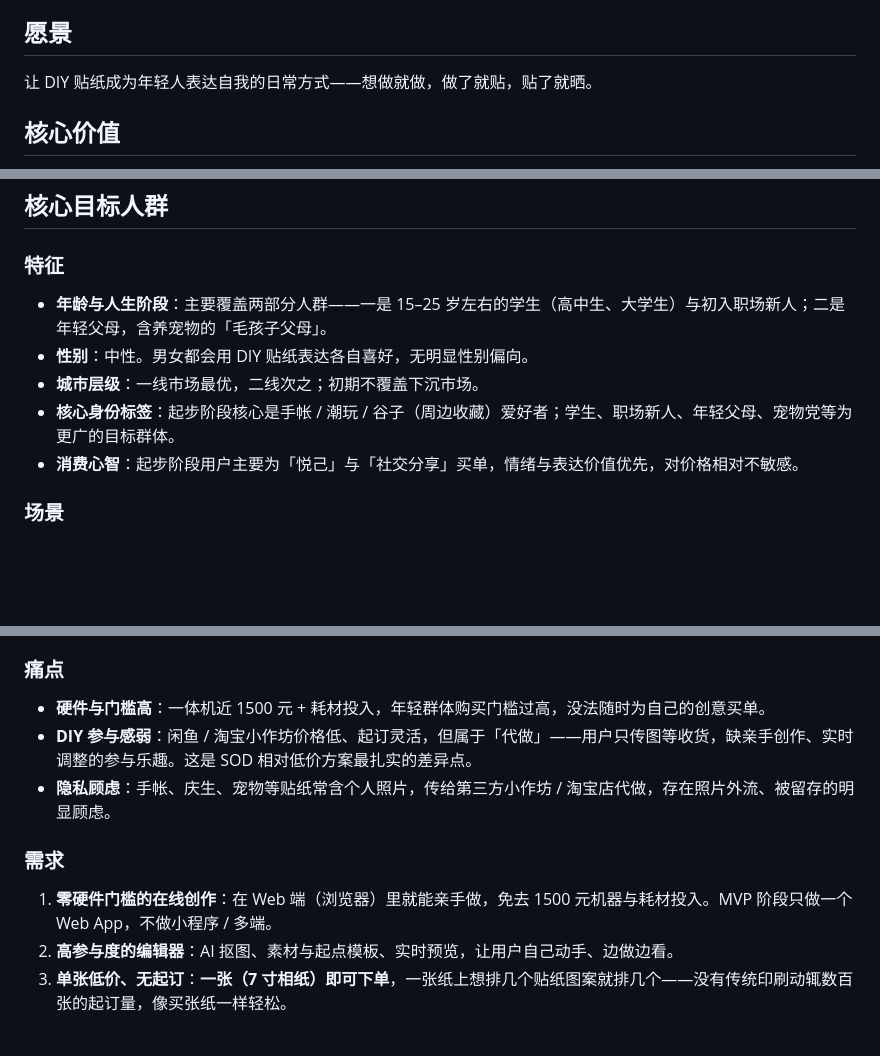
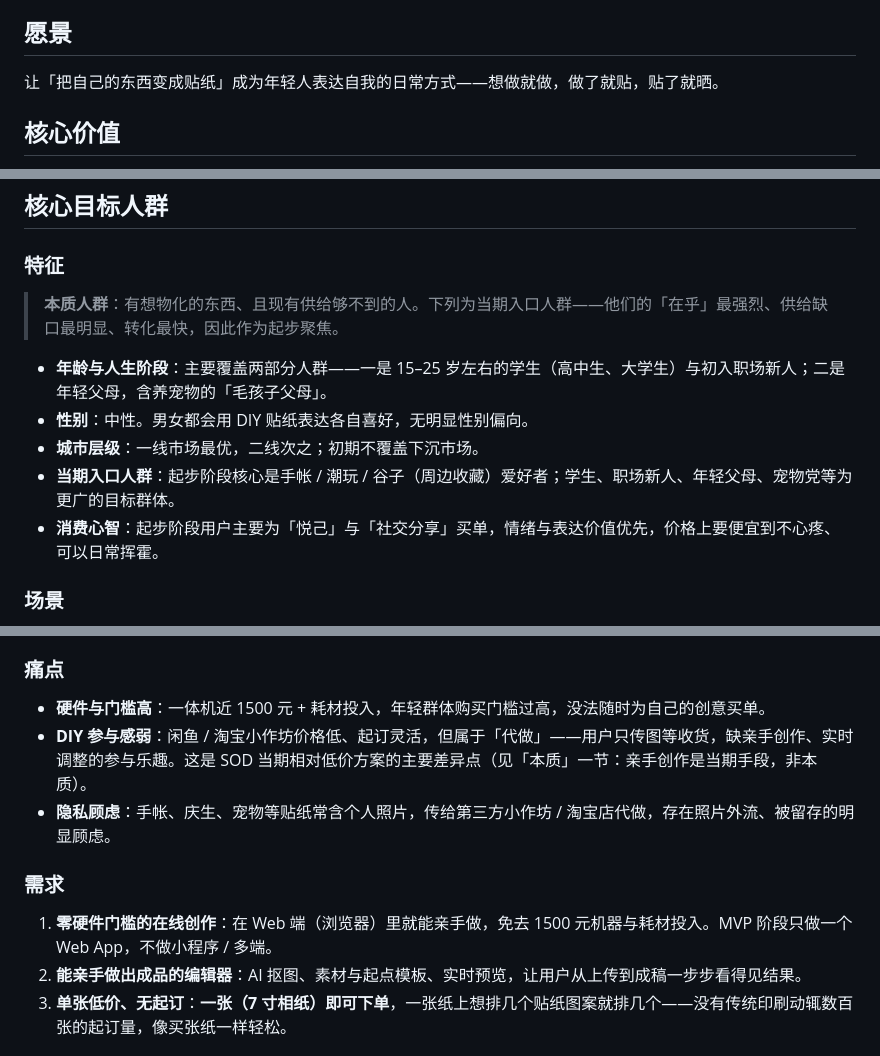
Before and after one commit to shengnanxiang/stickerondemand, a Markdown page: SOD.md, 3 parts joined by grey strips. Drawn GitHub-style; blank space fills up the shorter version.

```diff
--- a/SOD.md
+++ b/SOD.md
@@ -59,7 +59,7 @@ SOD 是「在线创作—下单—送货上门」的贴纸 DIY 服务：用户
 
 ## 愿景
 
-让 DIY 贴纸成为年轻人表达自我的日常方式——想做就做，做了就贴，贴了就晒。
+让「把自己的东西变成贴纸」成为年轻人表达自我的日常方式——想做就做，做了就贴，贴了就晒。
 
 ## 核心价值
 
@@ -81,11 +81,13 @@ SOD（Sticker on Demand）要消除的，正是这 1500 元的硬件门槛：用
 
 ### 特征
 
+> **本质人群**：有想物化的东西、且现有供给够不到的人。下列为当期入口人群——他们的「在乎」最强烈、供给缺口最明显、转化最快，因此作为起步聚焦。
+
 - **年龄与人生阶段**：主要覆盖两部分人群——一是 15–25 岁左右的学生（高中生、大学生）与初入职场新人；二是年轻父母，含养宠物的「毛孩子父母」。
 - **性别**：中性。男女都会用 DIY 贴纸表达各自喜好，无明显性别偏向。
 - **城市层级**：一线市场最优，二线次之；初期不覆盖下沉市场。
-- **核心身份标签**：起步阶段核心是手帐 / 潮玩 / 谷子（周边收藏）爱好者；学生、职场新人、年轻父母、宠物党等为更广的目标群体。
-- **消费心智**：起步阶段用户主要为「悦己」与「社交分享」买单，情绪与表达价值优先，对价格相对不敏感。
+- **当期入口人群**：起步阶段核心是手帐 / 潮玩 / 谷子（周边收藏）爱好者；学生、职场新人、年轻父母、宠物党等为更广的目标群体。
+- **消费心智**：起步阶段用户主要为「悦己」与「社交分享」买单，情绪与表达价值优先，价格上要便宜到不心疼、可以日常挥霍。
 
 ### 场景
 
@@ -116,13 +118,13 @@ SOD（Sticker on Demand）要消除的，正是这 1500 元的硬件门槛：用
 ### 痛点
 
 - **硬件与门槛高**：一体机近 1500 元 + 耗材投入，年轻群体购买门槛过高，没法随时为自己的创意买单。
-- **DIY 参与感弱**：闲鱼 / 淘宝小作坊价格低、起订灵活，但属于「代做」——用户只传图等收货，缺亲手创作、实时调整的参与乐趣。这是 SOD 相对低价方案最扎实的差异点。
+- **DIY 参与感弱**：闲鱼 / 淘宝小作坊价格低、起订灵活，但属于「代做」——用户只传图等收货，缺亲手创作、实时调整的参与乐趣。这是 SOD 当期相对低价方案的主要差异点（见「本质」一节：亲手创作是当期手段，非本质）。
 - **隐私顾虑**：手帐、庆生、宠物等贴纸常含个人照片，传给第三方小作坊 / 淘宝店代做，存在照片外流、被留存的明显顾虑。
 
 ### 需求
 
 1. **零硬件门槛的在线创作**：在 Web 端（浏览器）里就能亲手做，免去 1500 元机器与耗材投入。MVP 阶段只做一个 Web App，不做小程序 / 多端。
-2. **高参与度的编辑器**：AI 抠图、素材与起点模板、实时预览，让用户自己动手、边做边看。
+2. **能亲手做出成品的编辑器**：AI 抠图、素材与起点模板、实时预览，让用户从上传到成稿一步步看得见结果。
 3. **单张低价、无起订**：**一张（7 寸相纸）即可下单**，一张纸上想排几个贴纸图案就排几个——没有传统印刷动辄数百张的起订量，像买张纸一样轻松。
 
 # MVP 功能定义
```
Also changed, not shown: .codebuddy/plans/SOD_定义与本质对齐校正_第二轮__99187b84.md (added, +98 -0 lines).
